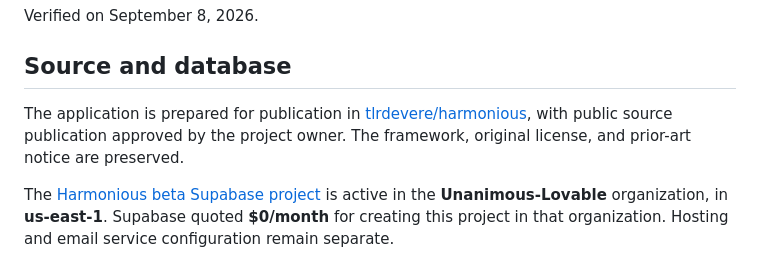
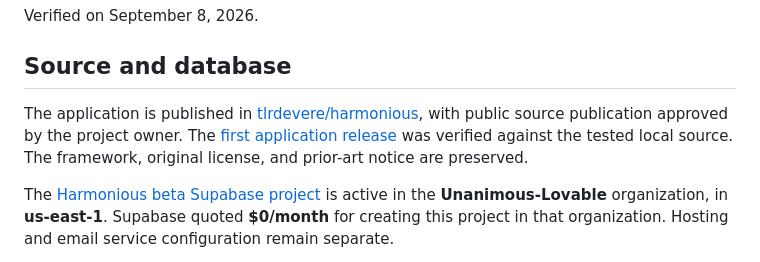
Before and after one commit to tlrdevere/harmonious, a Markdown page: docs/deployment-status.md, the part around the change. GitHub-like rendering.

Commit message:
Record the completed application publication

```diff
--- a/docs/deployment-status.md
+++ b/docs/deployment-status.md
@@ -4,7 +4,7 @@ Verified on September 8, 2026.
 
 ## Source and database
 
-The application is prepared for publication in [tlrdevere/harmonious](https://github.com/tlrdevere/harmonious), with public source publication approved by the project owner. The framework, original license, and prior-art notice are preserved.
+The application is published in [tlrdevere/harmonious](https://github.com/tlrdevere/harmonious), with public source publication approved by the project owner. The [first application release](https://github.com/tlrdevere/harmonious/commit/95e5149e0b7771c13600314ddbcb288591319d0d) was verified against the tested local source. The framework, original license, and prior-art notice are preserved.
 
 The [Harmonious beta Supabase project](https://supabase.com/dashboard/project/hpjsieqbpnazpnjtyzdv) is active in the **Unanimous-Lovable** organization, in **us-east-1**. Supabase quoted **$0/month** for creating this project in that organization. Hosting and email service configuration remain separate.
 
```
